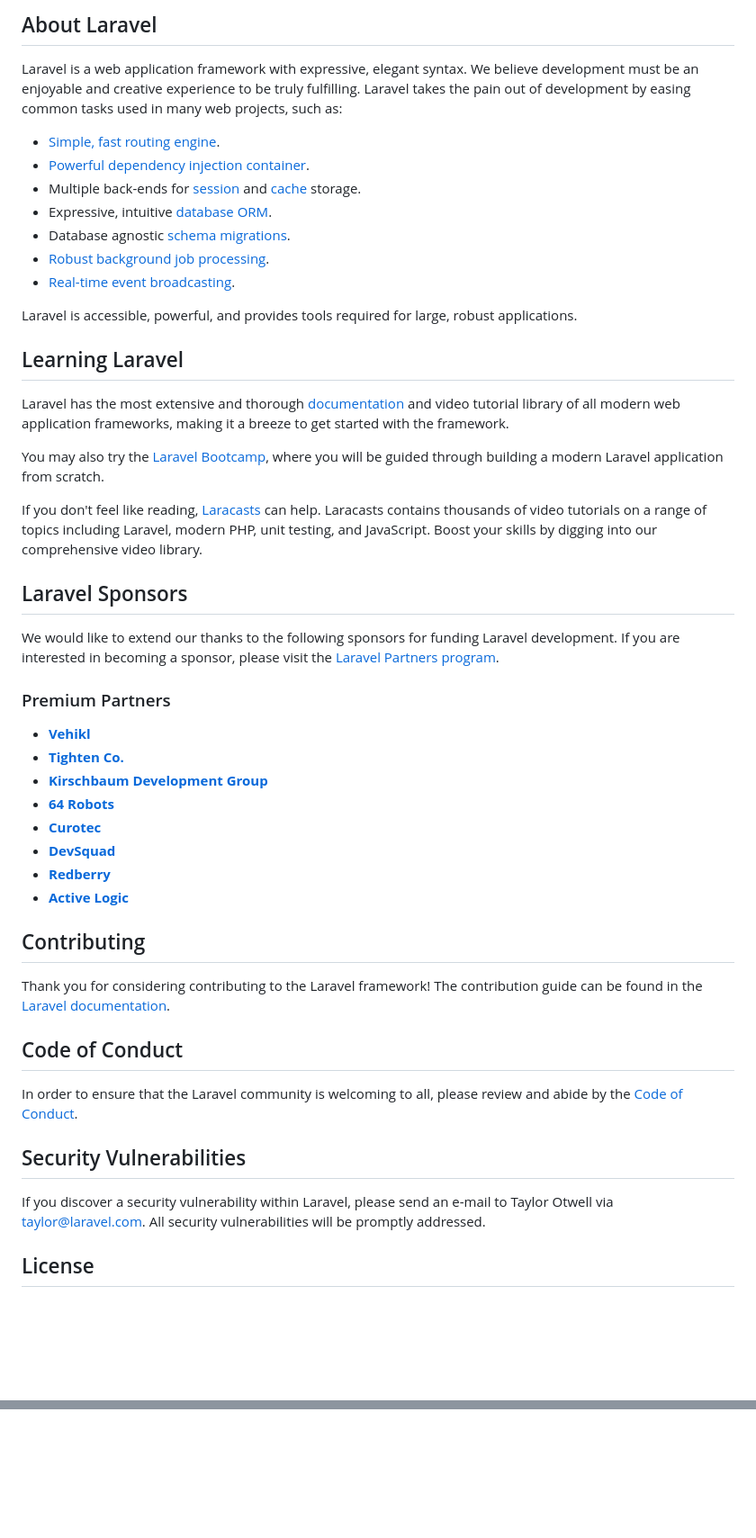
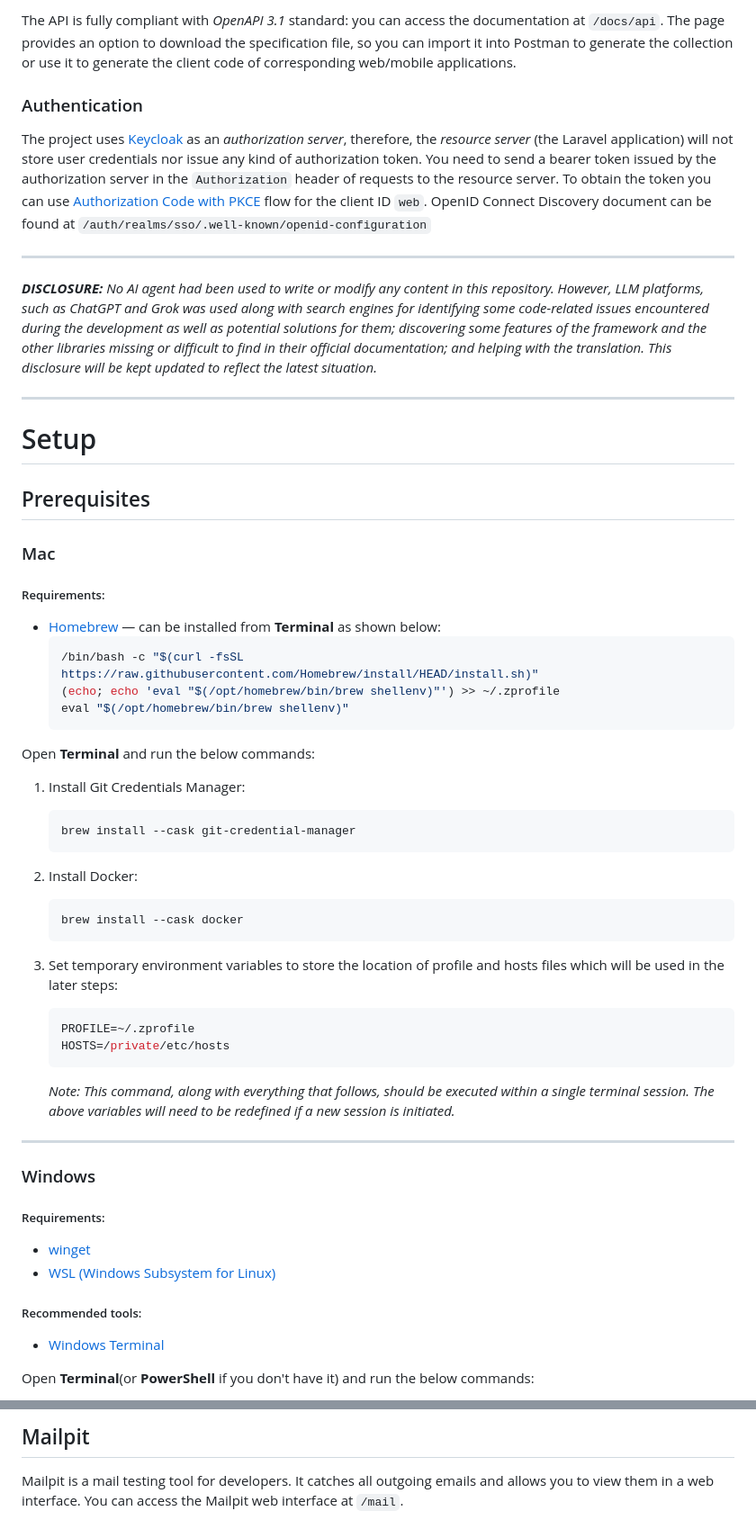
Before and after one commit to kmalgaber/tasker, a Markdown page: README.md, 2 parts joined by grey strips. Shown at 90% size. Drawn GitHub-style; blank space fills up the shorter version.

Commit message:
Prepare README.md

````diff
--- a/README.md
+++ b/README.md
@@ -9,52 +5,70 @@
 
-## About Laravel
+The API is fully compliant with *OpenAPI 3.1* standard: you can access the documentation at `/docs/api`.
+The page provides an option to download the specification file, so you can import it into Postman to generate the collection
+or use it to generate the client code of corresponding web/mobile applications.
 
-Laravel is a web application framework with expressive, elegant syntax. We believe development must be an enjoyable and creative experience to be truly fulfilling. Laravel takes the pain out of development by easing common tasks used in many web projects, such as:
+### Authentication
+The project uses [Keycloak](#keycloak) as an *authorization server*, therefore,
+the *resource server* (the Laravel application) will not store user credentials nor issue any kind of authorization token.
+You need to send a bearer token issued by the authorization server in the `Authorization` header of requests to the resource server.
+To obtain the token you can use [Authorization Code with PKCE](https://datatracker.ietf.org/doc/html/rfc7636) flow for the client ID `web`.
+OpenID Connect Discovery document can be found at `/auth/realms/sso/.well-known/openid-configuration`
 
-- [Simple, fast routing engine](https://laravel.com/docs/routing).
-- [Powerful dependency injection container](https://laravel.com/docs/container).
-- Multiple back-ends for [session](https://laravel.com/docs/session) and [cache](https://laravel.com/docs/cache) storage.
-- Expressive, intuitive [database ORM](https://laravel.com/docs/eloquent).
-- Database agnostic [schema migrations](https://laravel.com/docs/migrations).
-- [Robust background job processing](https://laravel.com/docs/queues).
-- [Real-time event broadcasting](https://laravel.com/docs/broadcasting).
+---
 
-Laravel is accessible, powerful, and provides tools required for large, robust applications.
+_**DISCLOSURE:** No AI agent had been used to write or modify any content in this repository.
+However, LLM platforms, such as ChatGPT and Grok was used along with search engines for
+identifying some code-related issues encountered during the development as well as potential solutions for them;
+discovering some features of the framework and the other libraries missing or difficult to find in their official documentation;
+and helping with the translation. This disclosure will be kept updated to reflect the latest situation._
 
-## Learning Laravel
+---
+# Setup
 
-Laravel has the most extensive and thorough [documentation](https://laravel.com/docs) and video tutorial library of all modern web application frameworks, making it a breeze to get started with the framework.
+## Prerequisites
 
-You may also try the [Laravel Bootcamp](https://bootcamp.laravel.com), where you will be guided through building a modern Laravel application from scratch.
+### Mac
 
-If you don't feel like reading, [Laracasts](https://laracasts.com) can help. Laracasts contains thousands of video tutorials on a range of topics including Laravel, modern PHP, unit testing, and JavaScript. Boost your skills by digging into our comprehensive video library.
+##### Requirements:
 
-## Laravel Sponsors
+- [Homebrew](https://brew.sh) — can be installed from **Terminal** as shown below:
+    ```shell
+    /bin/bash -c "$(curl -fsSL https://raw.githubusercontent.com/Homebrew/install/HEAD/install.sh)"
+    (echo; echo 'eval "$(/opt/homebrew/bin/brew shellenv)"') >> ~/.zprofile
+    eval "$(/opt/homebrew/bin/brew shellenv)"
+    ```
 
-We would like to extend our thanks to the following sponsors for funding Laravel development. If you are interested in becoming a sponsor, please visit the [Laravel Partners program](https://partners.laravel.com).
+Open **Terminal** and run the below commands:
 
-### Premium Partners
+1. Install Git Credentials Manager:
+    ```shell
+    brew install --cask git-credential-manager
+    ```
 
-- **[Vehikl](https://vehikl.com)**
-- **[Tighten Co.](https://tighten.co)**
-- **[Kirschbaum Development Group](https://kirschbaumdevelopment.com)**
-- **[64 Robots](https://64robots.com)**
-- **[Curotec](https://www.curotec.com/services/technologies/laravel)**
-- **[DevSquad](https://devsquad.com/hire-laravel-developers)**
-- **[Redberry](https://redberry.international/laravel-development)**
-- **[Active Logic](https://activelogic.com)**
+2. Install Docker:
+    ```shell
+    brew install --cask docker
+    ```
 
-## Contributing
+3. Set temporary environment variables to store the location of profile and hosts files which will be used in the later steps:
+    ```shell
+    PROFILE=~/.zprofile
+    HOSTS=/private/etc/hosts
+    ```
+   _Note: This command, along with everything that follows, should be executed within a single terminal session.
+   The above variables will need to be redefined if a new session is initiated._
+---
+### Windows
 
-Thank you for considering contributing to the Laravel framework! The contribution guide can be found in the [Laravel documentation](https://laravel.com/docs/contributions).
+##### Requirements:
 
-## Code of Conduct
+- [winget](https://apps.microsoft.com/detail/9NBLGGH4NNS1)
+- [WSL (Windows Subsystem for Linux)](https://apps.microsoft.com/detail/9P9TQF7MRM4R)
 
-In order to ensure that the Laravel community is welcoming to all, please review and abide by the [Code of Conduct](https://laravel.com/docs/contributions#code-of-conduct).
+##### Recommended tools:
 
-## Security Vulnerabilities
+- [Windows Terminal](https://apps.microsoft.com/detail/9N0DX20HK701)
 
-If you discover a security vulnerability within Laravel, please send an e-mail to Taylor Otwell via [taylor@laravel.com](mailto:taylor@laravel.com). All security vulnerabilities will be promptly addressed.
+Open **Terminal**(or **PowerShell** if you don't have it) and run the below commands:
 
-## License
 
@@ -61,0 +232,4 @@ The Laravel framework is open-sourced software licensed under the [MIT license](
+## Mailpit
+
+Mailpit is a mail testing tool for developers. It catches all outgoing emails and allows you to view them in a web interface.
+You can access the Mailpit web interface at `/mail`.
````
Also changed, not shown: other parts of README.md (+160 -8 lines).
